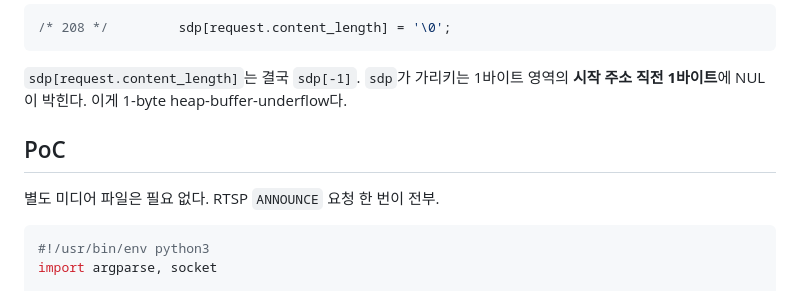
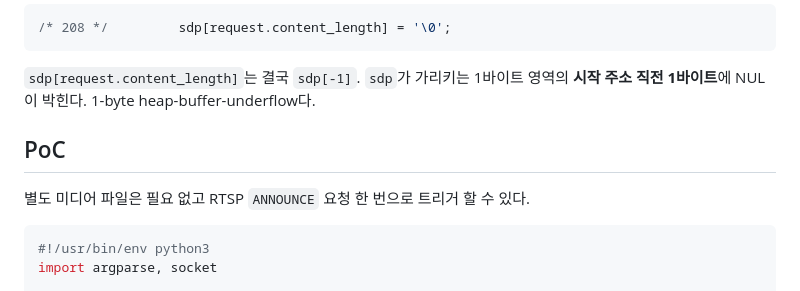
Before and after one commit to v2lixx/v2lixx.github.io, a Markdown page: posts/post1.md, the part around the change. GitHub-like rendering.

Commit message:
edit post1

````diff
--- a/posts/post1.md
+++ b/posts/post1.md
@@ -140,12 +140,11 @@ aarch64 Linux는 LP64라서 `int`는 32-bit, `long`은 64-bit.
 
 `sdp[request.content_length]`는 결국 `sdp[-1]`.
 `sdp`가 가리키는 1바이트 영역의 **시작 주소 직전 1바이트**에 NUL이 박힌다.
-이게 1-byte heap-buffer-underflow다.
+1-byte heap-buffer-underflow다.
 
 ## PoC
 
-별도 미디어 파일은 필요 없다.
-RTSP `ANNOUNCE` 요청 한 번이 전부.
+별도 미디어 파일은 필요 없고 RTSP `ANNOUNCE` 요청 한 번으로 트리거 할 수 있다.
 
 ```python
 #!/usr/bin/env python3
````
